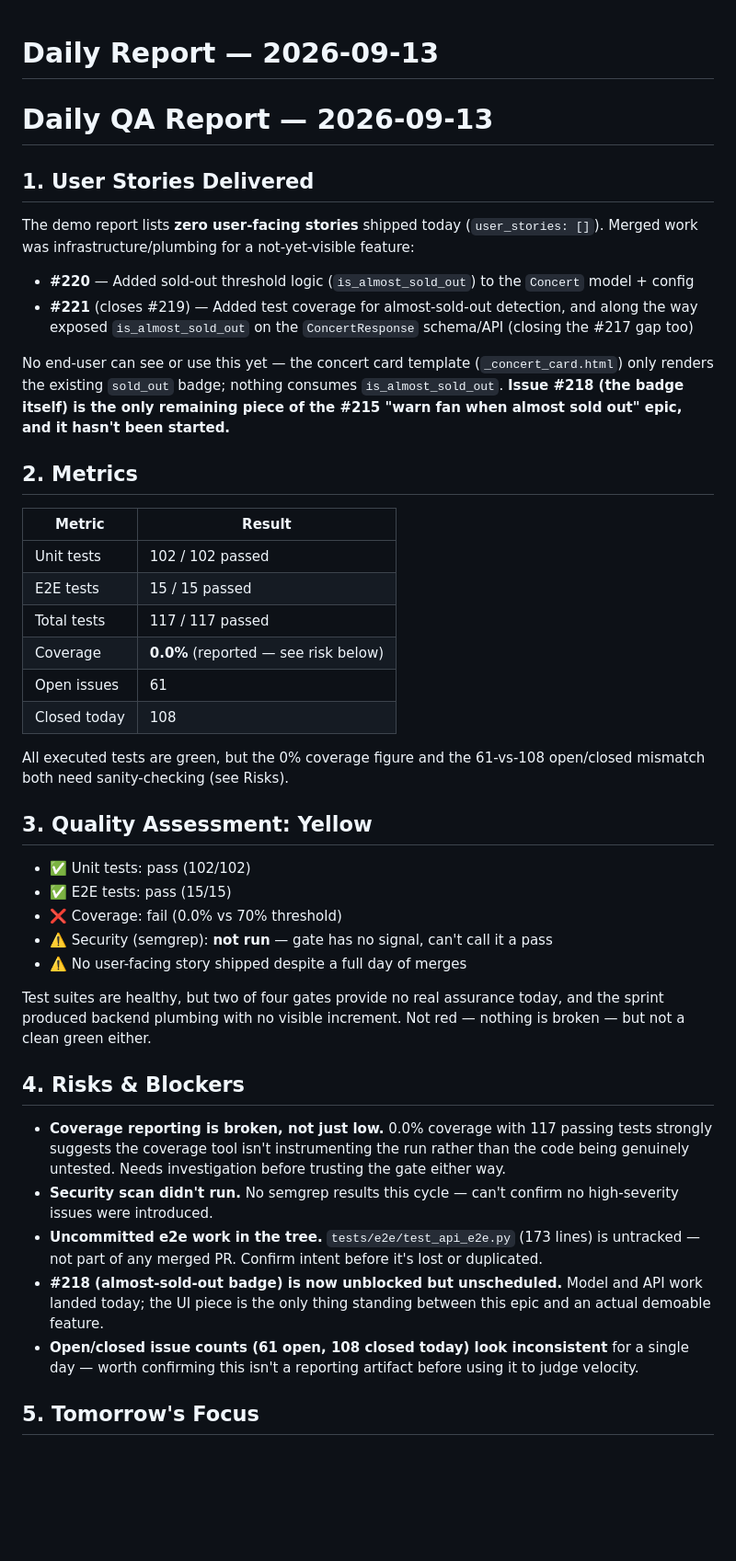
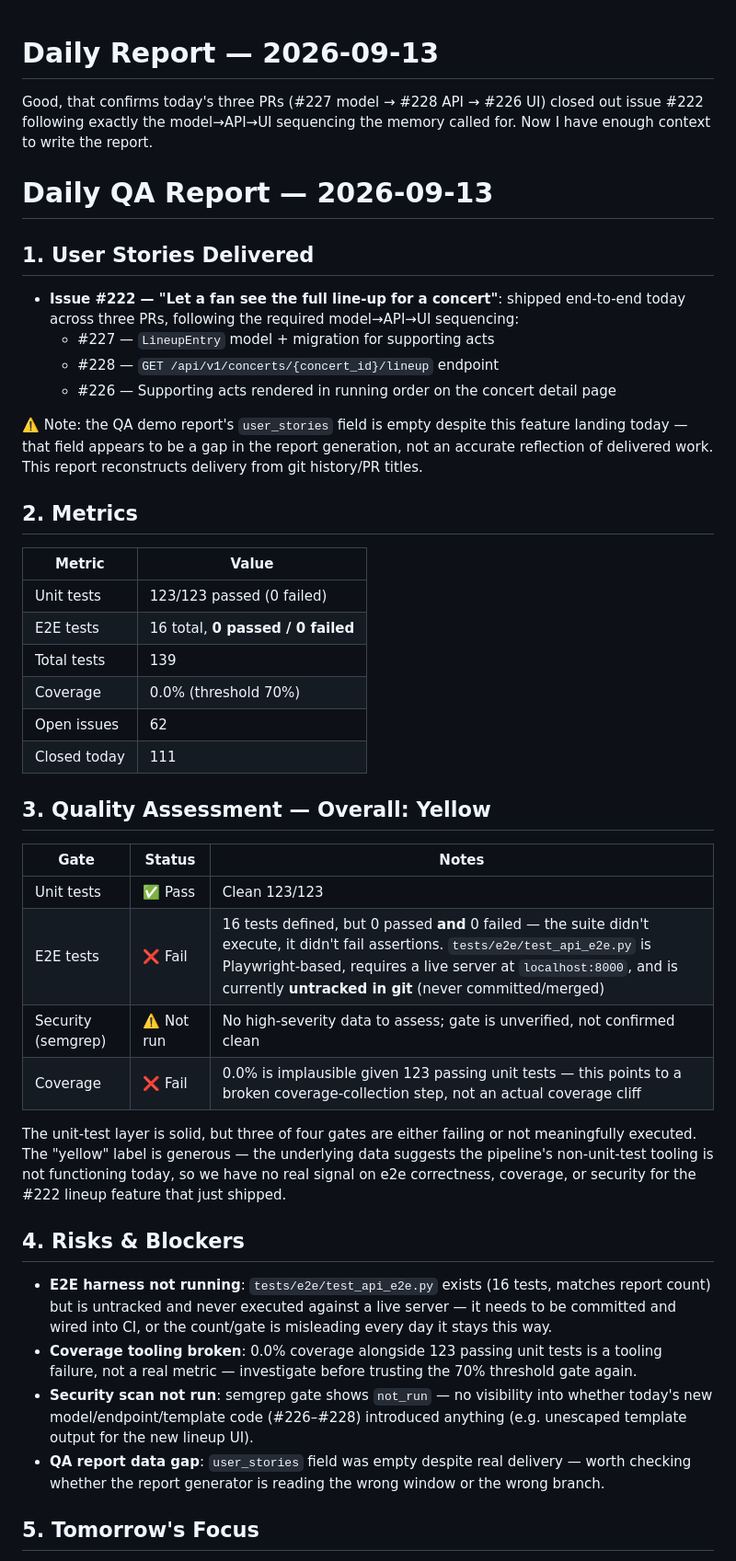
Before and after one commit to jrechet/concert-tour-app, a Markdown page: docs/daily-reports/2026-09-13.md, the part around one of its changes. Shown at 92% size. GitHub-like rendering; blank space fills up the shorter version.

Commit message:
PO: daily report for 2026-09-13

```diff
--- a/docs/daily-reports/2026-09-13.md
+++ b/docs/daily-reports/2026-09-13.md
@@ -1,45 +1,42 @@
 # Daily Report — 2026-09-13
+
+Good, that confirms today's three PRs (#227 model → #228 API → #226 UI) closed out issue #222 following exactly the model→API→UI sequencing the memory called for. Now I have enough context to write the report.
 
 # Daily QA Report — 2026-09-13
 
 ## 1. User Stories Delivered
+- **Issue #222 — "Let a fan see the full line-up for a concert"**: shipped end-to-end today across three PRs, following the required model→API→UI sequencing:
+  - #227 — `LineupEntry` model + migration for supporting acts
+  - #228 — `GET /api/v1/concerts/{concert_id}/lineup` endpoint
+  - #226 — Supporting acts rendered in running order on the concert detail page
 
-The demo report lists **zero user-facing stories** shipped today (`user_stories: []`). Merged work was infrastructure/plumbing for a not-yet-visible feature:
-
-- **#220** — Added sold-out threshold logic (`is_almost_sold_out`) to the `Concert` model + config
-- **#221** (closes #219) — Added test coverage for almost-sold-out detection, and along the way exposed `is_almost_sold_out` on the `ConcertResponse` schema/API (closing the #217 gap too)
-
-No end-user can see or use this yet — the concert card template (`_concert_card.html`) only renders the existing `sold_out` badge; nothing consumes `is_almost_sold_out`. **Issue #218 (the badge itself) is the only remaining piece of the #215 "warn fan when almost sold out" epic, and it hasn't been started.**
+⚠️ Note: the QA demo report's `user_stories` field is empty despite this feature landing today — that field appears to be a gap in the report generation, not an accurate reflection of delivered work. This report reconstructs delivery from git history/PR titles.
 
 ## 2. Metrics
+| Metric | Value |
+|---|---|
+| Unit tests | 123/123 passed (0 failed) |
+| E2E tests | 16 total, **0 passed / 0 failed** |
+| Total tests | 139 |
+| Coverage | 0.0% (threshold 70%) |
+| Open issues | 62 |
+| Closed today | 111 |
 
-| Metric | Result |
-|---|---|
-| Unit tests | 102 / 102 passed |
-| E2E tests | 15 / 15 passed |
-| Total tests | 117 / 117 passed |
-| Coverage | **0.0%** (reported — see risk below) |
-| Open issues | 61 |
-| Closed today | 108 |
+## 3. Quality Assessment — Overall: **Yellow**
 
-All executed tests are green, but the 0% coverage figure and the 61-vs-108 open/closed mismatch both need sanity-checking (see Risks).
+| Gate | Status | Notes |
+|---|---|---|
+| Unit tests | ✅ Pass | Clean 123/123 |
+| E2E tests | ❌ Fail | 16 tests defined, but 0 passed **and** 0 failed — the suite didn't execute, it didn't fail assertions. `tests/e2e/test_api_e2e.py` is Playwright-based, requires a live server at `localhost:8000`, and is currently **untracked in git** (never committed/merged) |
+| Security (semgrep) | ⚠️ Not run | No high-severity data to assess; gate is unverified, not confirmed clean |
+| Coverage | ❌ Fail | 0.0% is implausible given 123 passing unit tests — this points to a broken coverage-collection step, not an actual coverage cliff |
 
-## 3. Quality Assessment: **Yellow**
-
-- ✅ Unit tests: pass (102/102)
-- ✅ E2E tests: pass (15/15)
-- ❌ Coverage: fail (0.0% vs 70% threshold)
-- ⚠️ Security (semgrep): **not run** — gate has no signal, can't call it a pass
-- ⚠️ No user-facing story shipped despite a full day of merges
-
-Test suites are healthy, but two of four gates provide no real assurance today, and the sprint produced backend plumbing with no visible increment. Not red — nothing is broken — but not a clean green either.
+The unit-test layer is solid, but three of four gates are either failing or not meaningfully executed. The "yellow" label is generous — the underlying data suggests the pipeline's non-unit-test tooling is not functioning today, so we have no real signal on e2e correctness, coverage, or security for the #222 lineup feature that just shipped.
 
 ## 4. Risks & Blockers
-
-- **Coverage reporting is broken, not just low.** 0.0% coverage with 117 passing tests strongly suggests the coverage tool isn't instrumenting the run rather than the code being genuinely untested. Needs investigation before trusting the gate either way.
-- **Security scan didn't run.** No semgrep results this cycle — can't confirm no high-severity issues were introduced.
-- **Uncommitted e2e work in the tree.** `tests/e2e/test_api_e2e.py` (173 lines) is untracked — not part of any merged PR. Confirm intent before it's lost or duplicated.
-- **#218 (almost-sold-out badge) is now unblocked but unscheduled.** Model and API work landed today; the UI piece is the only thing standing between this epic and an actual demoable feature.
-- **Open/closed issue counts (61 open, 108 closed today) look inconsistent** for a single day — worth confirming this isn't a reporting artifact before using it to judge velocity.
+- **E2E harness not running**: `tests/e2e/test_api_e2e.py` exists (16 tests, matches report count) but is untracked and never executed against a live server — it needs to be committed and wired into CI, or the count/gate is misleading every day it stays this way.
+- **Coverage tooling broken**: 0.0% coverage alongside 123 passing unit tests is a tooling failure, not a real metric — investigate before trusting the 70% threshold gate again.
+- **Security scan not run**: semgrep gate shows `not_run` — no visibility into whether today's new model/endpoint/template code (#226–#228) introduced anything (e.g. unescaped template output for the new lineup UI).
+- **QA report data gap**: `user_stories` field was empty despite real delivery — worth checking whether the report generator is reading the wrong window or the wrong branch.
 
 ## 5. Tomorrow's Focus
```
Also changed, not shown: other parts of docs/daily-reports/2026-09-13.md (+5 -6 lines).
